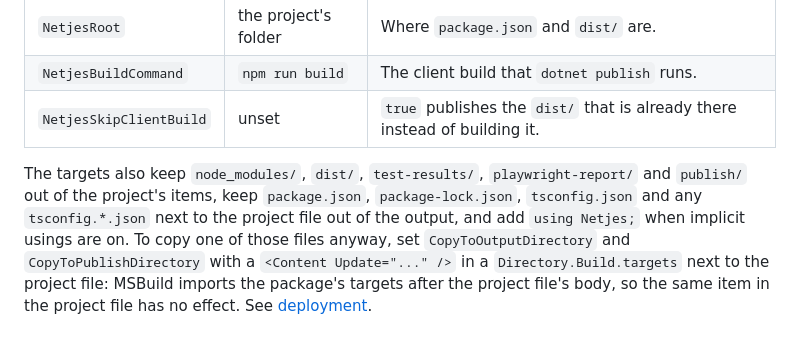
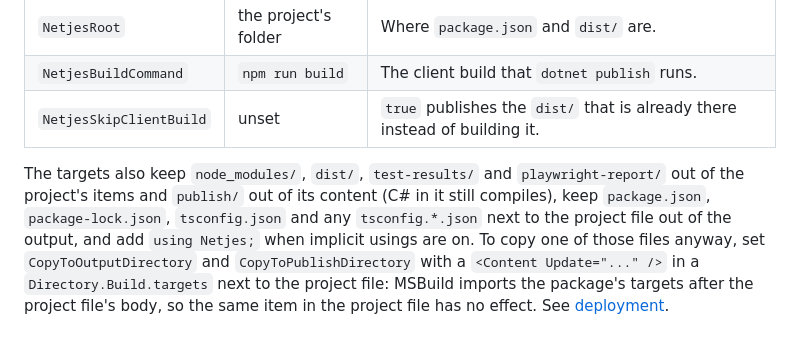
Before and after one commit to DennisVerhoeven/netjes, a Markdown page: docs/reference/options.md, the part around the change. GitHub-like rendering.

Commit message:
docs: say the build targets keep publish/ out of the content only
The targets add publish/** to the Web SDK's content excludes, not to
the default item excludes, so C# under publish/ still compiles.

Co-Authored-By: Claude Opus 5.5 <noreply@anthropic.com>

```diff
--- a/docs/reference/options.md
+++ b/docs/reference/options.md
@@ -187,4 +187,4 @@ Set in the app's project file, read by `build/Netjes.targets`, which the Netjes
 | `NetjesBuildCommand` | `npm run build` | The client build that `dotnet publish` runs. |
 | `NetjesSkipClientBuild` | unset | `true` publishes the `dist/` that is already there instead of building it. |
 
-The targets also keep `node_modules/`, `dist/`, `test-results/`, `playwright-report/` and `publish/` out of the project's items, keep `package.json`, `package-lock.json`, `tsconfig.json` and any `tsconfig.*.json` next to the project file out of the output, and add `using Netjes;` when implicit usings are on. To copy one of those files anyway, set `CopyToOutputDirectory` and `CopyToPublishDirectory` with a `<Content Update="..." />` in a `Directory.Build.targets` next to the project file: MSBuild imports the package's targets after the project file's body, so the same item in the project file has no effect. See [deployment](../guides/deployment.md#build-and-publish).
+The targets also keep `node_modules/`, `dist/`, `test-results/` and `playwright-report/` out of the project's items and `publish/` out of its content (C# in it still compiles), keep `package.json`, `package-lock.json`, `tsconfig.json` and any `tsconfig.*.json` next to the project file out of the output, and add `using Netjes;` when implicit usings are on. To copy one of those files anyway, set `CopyToOutputDirectory` and `CopyToPublishDirectory` with a `<Content Update="..." />` in a `Directory.Build.targets` next to the project file: MSBuild imports the package's targets after the project file's body, so the same item in the project file has no effect. See [deployment](../guides/deployment.md#build-and-publish).
```
